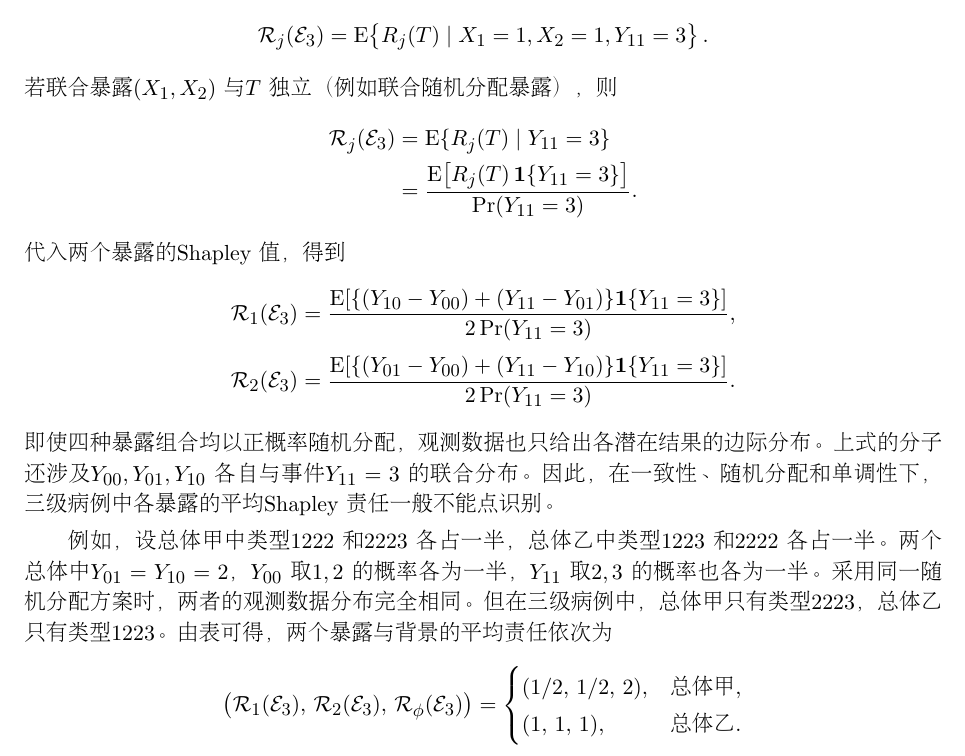
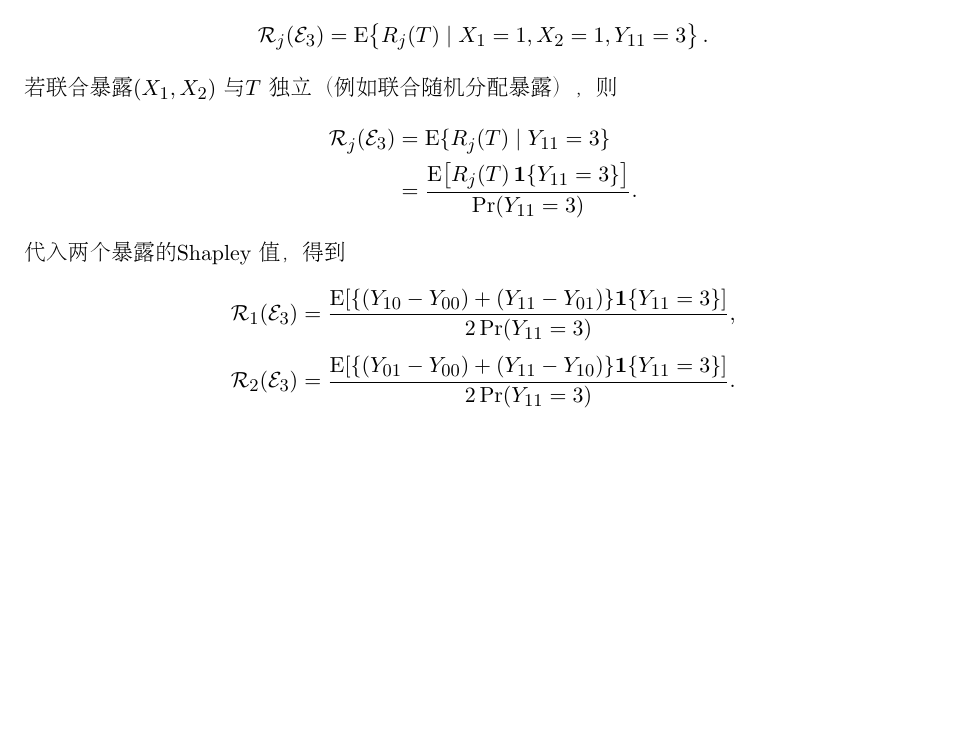
Before and after one commit to shan3luo1995/ordinal-Shapley, a LaTeX document (main2.tex): part of page 2 of 2, cut so that both start at the same text, the shorter picture padded with empty space. Compiled offline with pdfLaTeX.

Commit message:
Updates from Overleaf

```diff
--- a/main2.tex
+++ b/main2.tex
@@ -148,23 +148,6 @@ $\tfrac32\Pr(T=1123\mid\mathcal E_3)$。由于每个类型的背景责任均为
                  \mathbf{1}\{Y_{11}=3\}\right]}{2\Pr(Y_{11}=3)} .
 \end{aligned}
 \]
-即使四种暴露组合均以正概率随机分配，观测数据也只给出各潜在结果的边际分布。
-上式的分子还涉及 $Y_{00},Y_{01},Y_{10}$ 各自与事件 $Y_{11}=3$ 的联合分布。
-因此，在一致性、随机分配和单调性下，三级病例中各暴露的平均 Shapley 责任一般不能点识别。
-
-例如，设总体甲中类型 $1222$ 和 $2223$ 各占一半，总体乙中类型 $1223$ 和 $2222$ 各占一半。
-两个总体中 $Y_{01}=Y_{10}=2$，$Y_{00}$ 取 $1,2$ 的概率各为一半，$Y_{11}$ 取 $2,3$ 的概率也各为一半。
-采用同一随机分配方案时，两者的观测数据分布完全相同。
-但在三级病例中，总体甲只有类型 $2223$，总体乙只有类型 $1223$。
-由表可得，两个暴露与背景的平均责任依次为
-\[
- \bigl(\mathcal R_1(\mathcal E_3),\,\mathcal R_2(\mathcal E_3),\,\mathcal R_\phi(\mathcal E_3)\bigr)
- =
- \begin{cases}
-   (1/2,\,1/2,\,2), & \text{总体甲},\\
-   (1,\,1,\,1),     & \text{总体乙}.
- \end{cases}
-\]
 
 \ifPDFTeX\end{CJK*}\fi
 \end{document}
```
